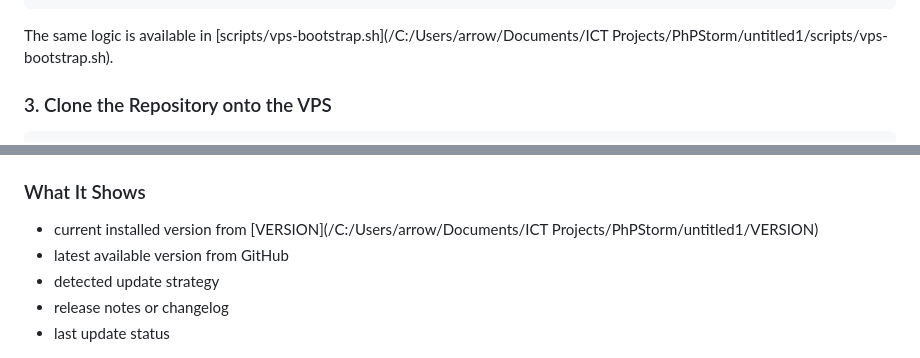
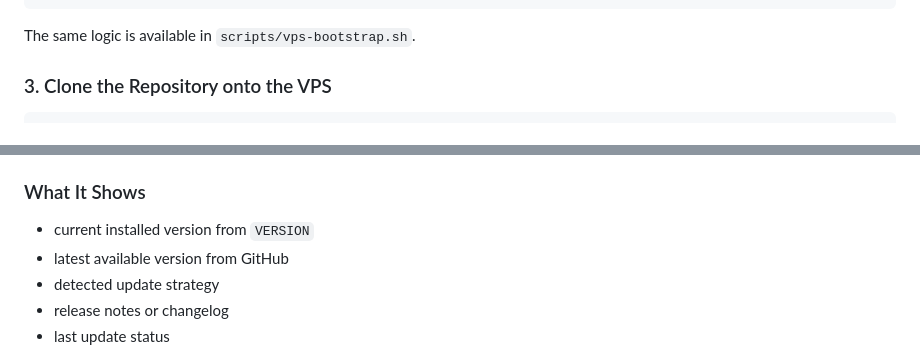
Before and after one commit to finnwastakenwastaken/magnus-reservation-system, a Markdown page: README.md, 2 parts joined by grey strips. GitHub-like rendering.

````diff
--- a/README.md
+++ b/README.md
@@ -606,7 +606,7 @@ echo "Base stack installed. Clone or upload the GitHub repository into /var/www/
 SH
 ```
 
-The same logic is available in [scripts/vps-bootstrap.sh](/C:/Users/arrow/Documents/ICT Projects/PhPStorm/untitled1/scripts/vps-bootstrap.sh).
+The same logic is available in `scripts/vps-bootstrap.sh`.
 
 ### 3. Clone the Repository onto the VPS
 
@@ -727,7 +727,7 @@ The admin panel includes an update page for supported environments.
 
 ### What It Shows
 
-- current installed version from [VERSION](/C:/Users/arrow/Documents/ICT Projects/PhPStorm/untitled1/VERSION)
+- current installed version from `VERSION`
 - latest available version from GitHub
 - detected update strategy
 - release notes or changelog
````
Also changed, not shown: other parts of README.md (+23 -23 lines).
